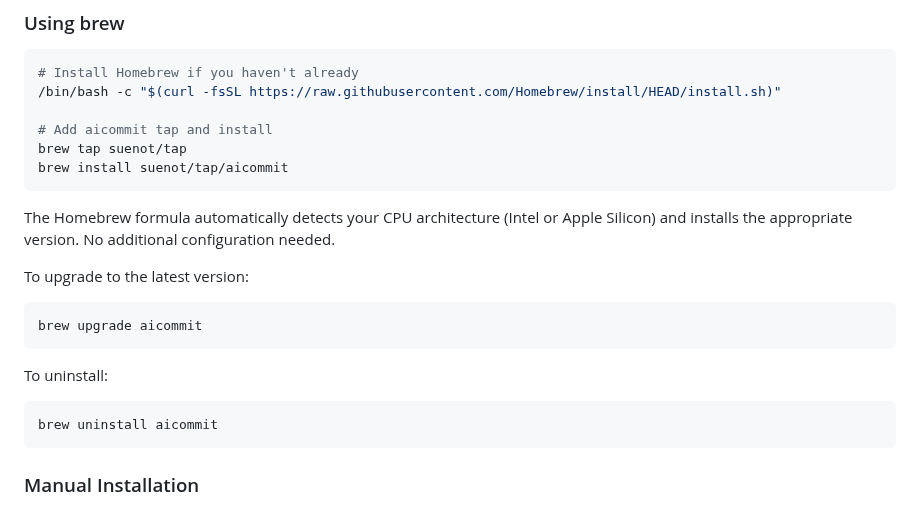
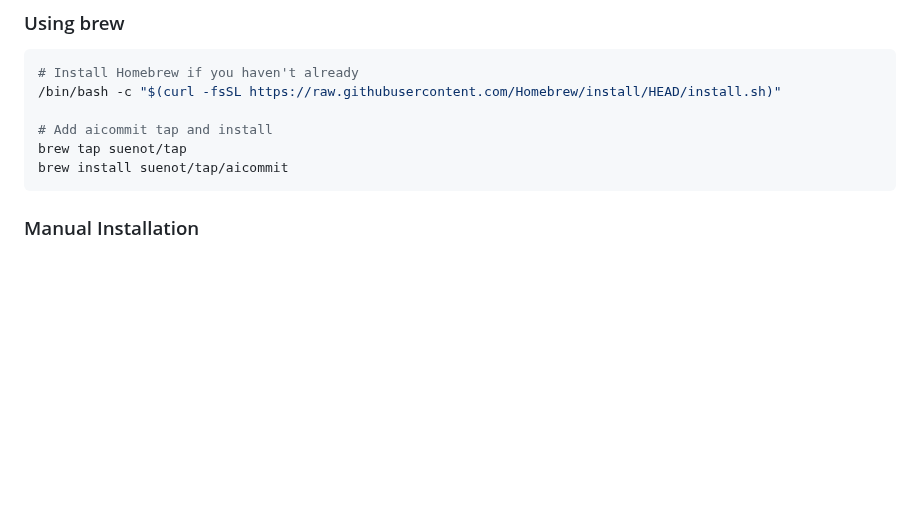
Before and after one commit to suenot/aicommit, a Markdown page: readme.md, the part around the change. GitHub-like rendering; blank space fills up the shorter version.

Commit message:
fix brew

````diff
--- a/readme.md
+++ b/readme.md
@@ -88,18 +88,6 @@ aicommit
 # Add aicommit tap and install
 brew tap suenot/tap
 brew install suenot/tap/aicommit
-```
-
-The Homebrew formula automatically detects your CPU architecture (Intel or Apple Silicon) and installs the appropriate version. No additional configuration needed.
-
-To upgrade to the latest version:
-```bash
-brew upgrade aicommit
-```
-
-To uninstall:
-```bash
-brew uninstall aicommit
 ```
 
 ### Manual Installation
````
